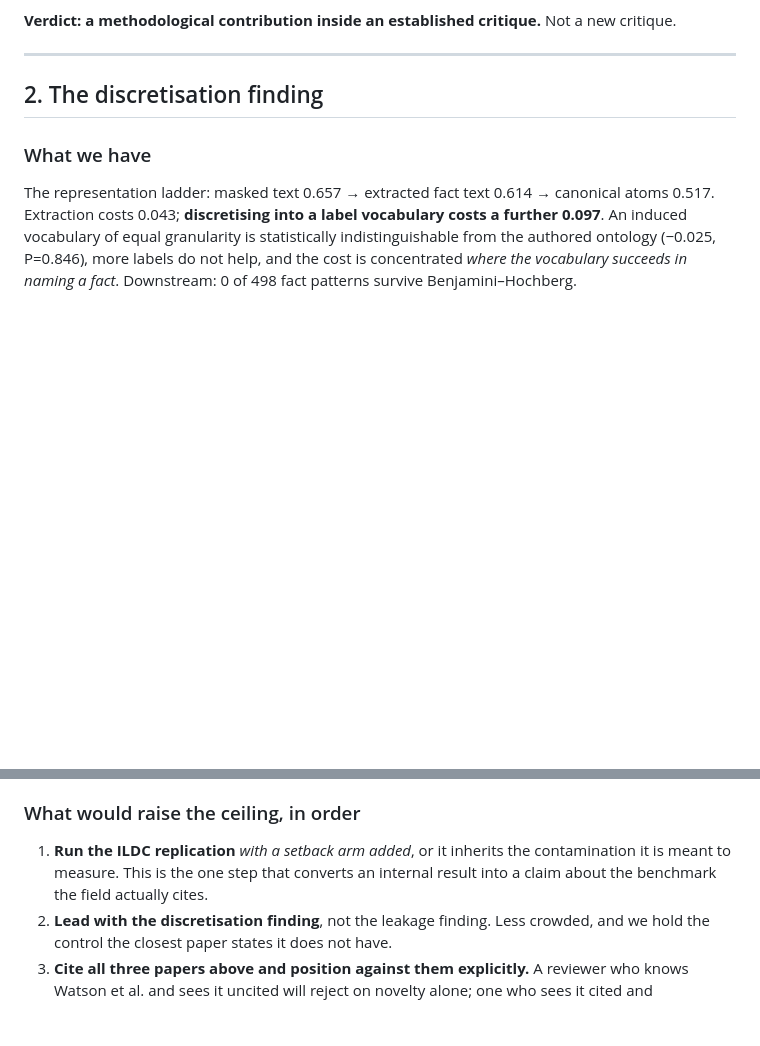
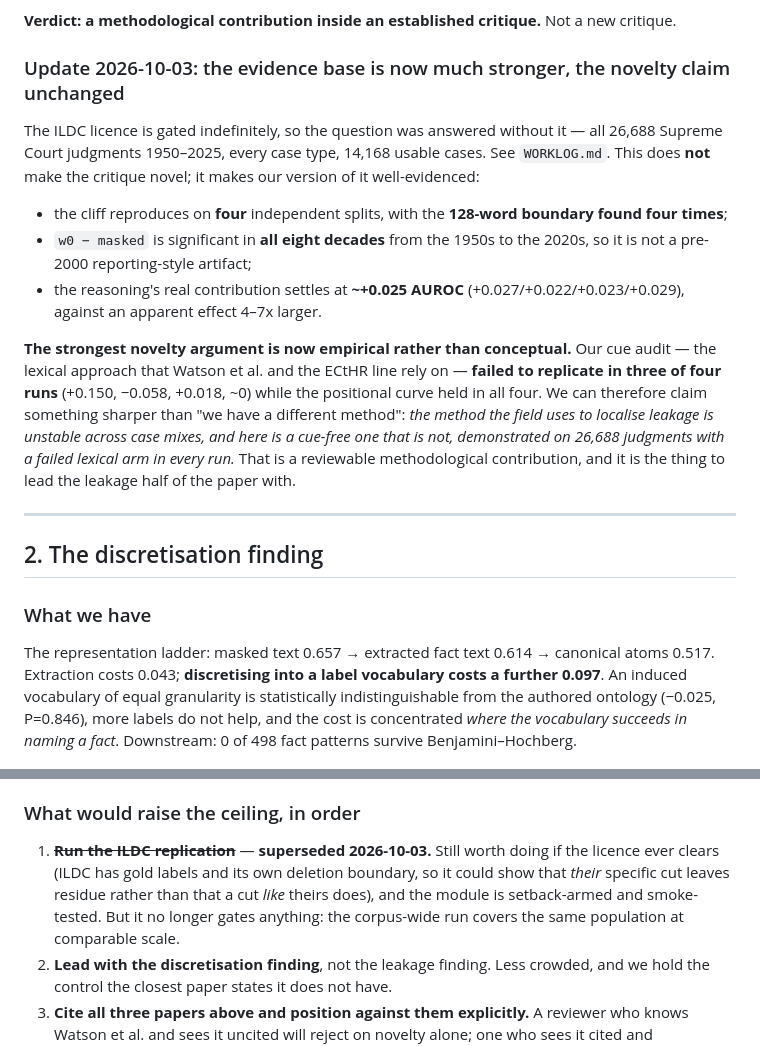
Before and after one commit to myselfsiddharth/LegalAI, a Markdown page: reports/SIGNIFICANCE.md, 2 parts joined by grey strips. Rendered like a GitHub page; blank space fills up the shorter version.

Commit message:
Downgrade B5; the novelty argument is now empirical, not conceptual
The corpus-wide run supersedes the ILDC replication as a gate. B5 stays open
as optional (ILDC has gold labels and its own boundary) and records that the
authors are NOT inactive -- Nigam published through 2026, Modi is organising
JUST NLP 2025 -- so a direct email beats the HuggingFace review queue.

SIGNIFICANCE.md: the four-run evidence base does not make the critique
novel, but it sharpens the methodological claim. Our cue audit failed to
replicate in three of four runs while the positional curve held in all four
-- so the claim is not "we have a different method" but "the method the
field uses to localise leakage is unstable across case mixes, and here is a
cue-free one that is not." That is what should lead the leakage half.

Co-Authored-By: Claude Opus 5 <noreply@anthropic.com>

```diff
--- a/reports/SIGNIFICANCE.md
+++ b/reports/SIGNIFICANCE.md
@@ -61,6 +61,27 @@ judgments of leakage and flag features; the ECtHR line masks verdict words. Nobo
    verify its own clean arm with the same instrument.
 
 **Verdict: a methodological contribution inside an established critique.** Not a new critique.
+
+### Update 2026-10-03: the evidence base is now much stronger, the novelty claim unchanged
+
+The ILDC licence is gated indefinitely, so the question was answered without it — all 26,688 Supreme
+Court judgments 1950–2025, every case type, 14,168 usable cases. See `WORKLOG.md`. This does **not**
+make the critique novel; it makes our version of it well-evidenced:
+
+- the cliff reproduces on **four** independent splits, with the **128-word boundary found four
+  times**;
+- `w0 − masked` is significant in **all eight decades** from the 1950s to the 2020s, so it is not a
+  pre-2000 reporting-style artifact;
+- the reasoning's real contribution settles at **~+0.025 AUROC** (+0.027/+0.022/+0.023/+0.029),
+  against an apparent effect 4–7x larger.
+
+**The strongest novelty argument is now empirical rather than conceptual.** Our cue audit — the
+lexical approach that Watson et al. and the ECtHR line rely on — **failed to replicate in three of
+four runs** (+0.150, −0.058, +0.018, ~0) while the positional curve held in all four. We can
+therefore claim something sharper than "we have a different method": *the method the field uses to
+localise leakage is unstable across case mixes, and here is a cue-free one that is not, demonstrated
+on 26,688 judgments with a failed lexical arm in every run.* That is a reviewable methodological
+contribution, and it is the thing to lead the leakage half of the paper with.
 
 ---
 
@@ -148,9 +169,11 @@ induced-vs-authored control isolating discretisation — plus a constructive pos
 a good outcome for a class project. It is not a disruption.
 
 ### What would raise the ceiling, in order
-1. **Run the ILDC replication** *with a setback arm added*, or it inherits the contamination it is
-   meant to measure. This is the one step that converts an internal result into a claim about the
-   benchmark the field actually cites.
+1. ~~**Run the ILDC replication**~~ — **superseded 2026-10-03.** Still worth doing if the licence
+   ever clears (ILDC has gold labels and its own deletion boundary, so it could show that *their*
+   specific cut leaves residue rather than that a cut *like* theirs does), and the module is
+   setback-armed and smoke-tested. But it no longer gates anything: the corpus-wide run covers the
+   same population at comparable scale.
 2. **Lead with the discretisation finding**, not the leakage finding. Less crowded, and we hold the
    control the closest paper states it does not have.
 3. **Cite all three papers above and position against them explicitly.** A reviewer who knows
```
Also changed, not shown: reports/BLOCKERS.md (+20 -1 lines).
